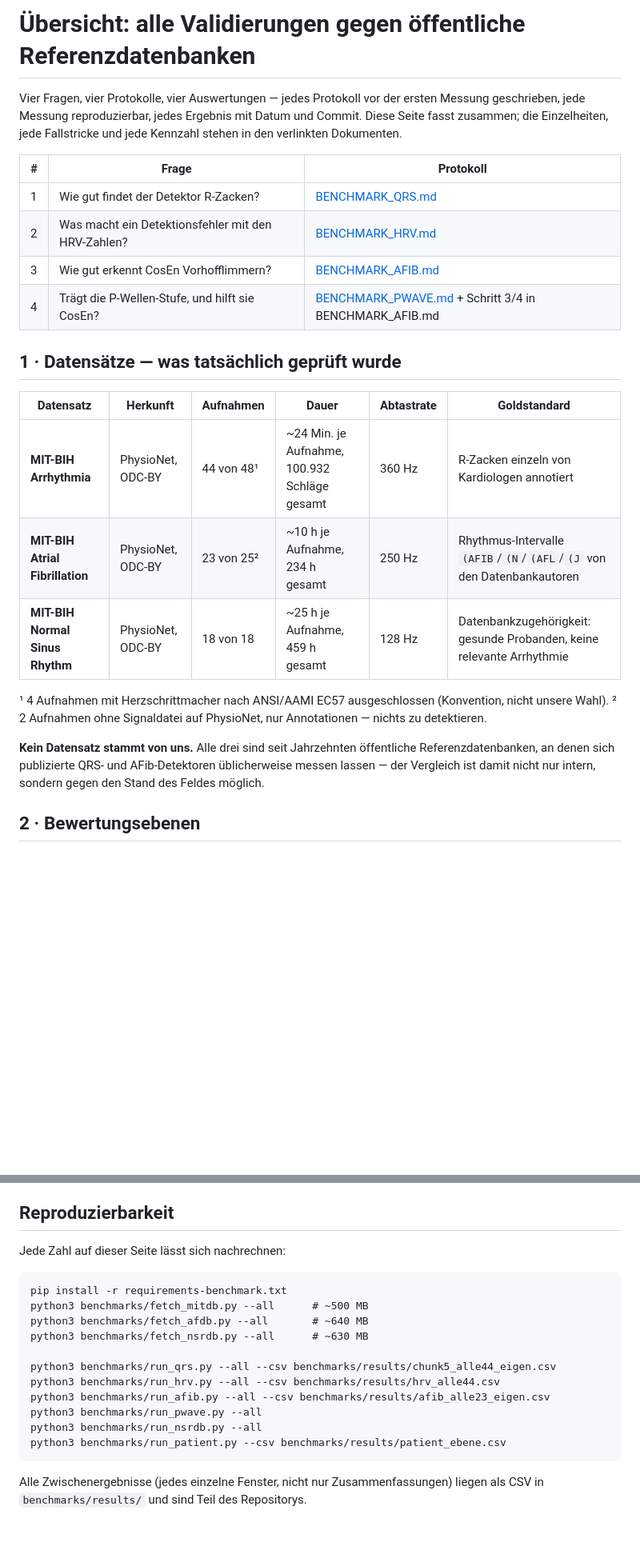
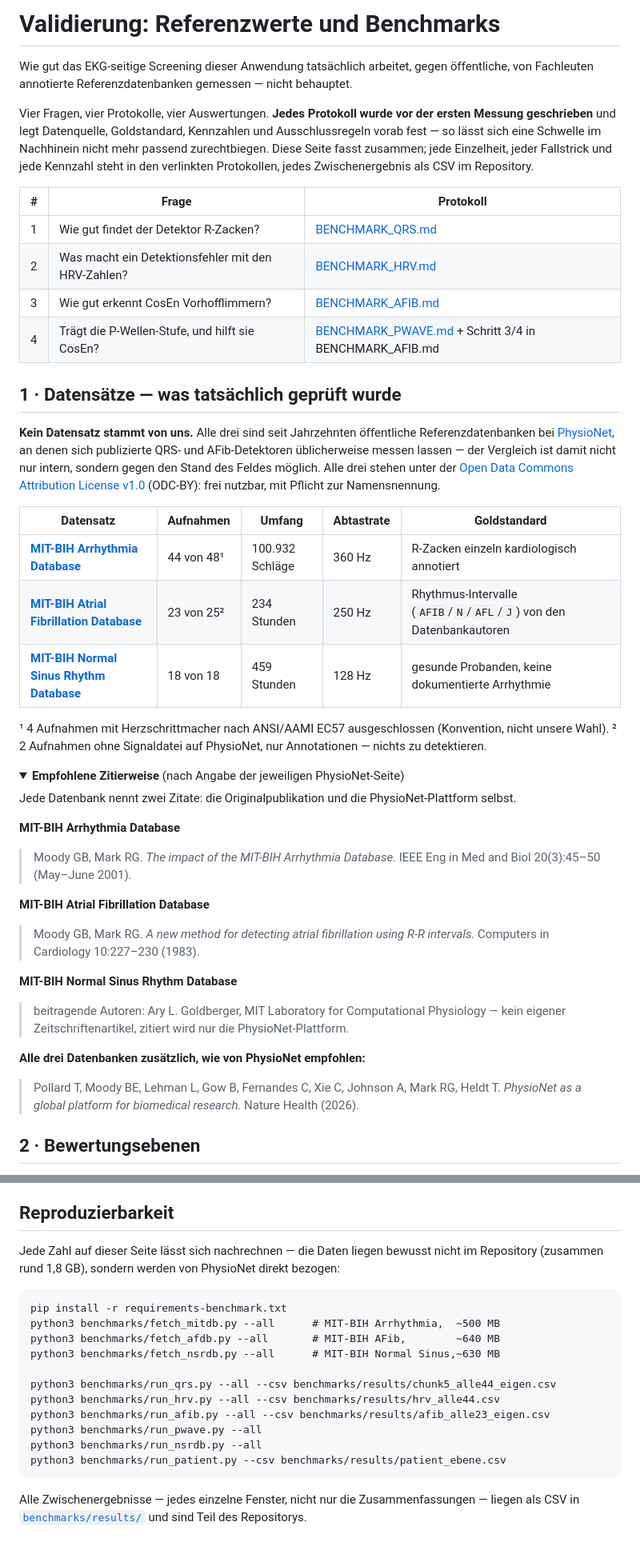
Before and after one commit to maximilianhabs/edf-analyzer, a Markdown page: docs/BENCHMARKS.md, 2 parts joined by grey strips. Shown at 80% size. GitHub-like rendering; folded sections open; blank space fills up the shorter version.

Commit message:
Ready the benchmark overview for publication, and link it from both READMEs
Verified the exact citation recommendations and DOIs directly against each
PhysioNet database page rather than from memory — PhysioNet now recommends
two citations per database (the original publication plus a shared
platform citation), which the earlier draft didn't reflect. Added a
collapsed "recommended citation" block so the page states clearly where
the data came from without pushing the reader through three citation
blocks before reaching the results.

Linked from both READMEs, next to the methods registry table that still
reads "clinically-validated: 0" — that count is stale as of this work but
folding the benchmark results into the registry itself is a separate step,
noted as such rather than done here.

Co-Authored-By: Claude Opus 5 <noreply@anthropic.com>

```diff
--- a/docs/BENCHMARKS.md
+++ b/docs/BENCHMARKS.md
@@ -1,9 +1,13 @@
-# Übersicht: alle Validierungen gegen öffentliche Referenzdatenbanken
+# Validierung: Referenzwerte und Benchmarks
 
-Vier Fragen, vier Protokolle, vier Auswertungen — jedes Protokoll vor der ersten Messung
-geschrieben, jede Messung reproduzierbar, jedes Ergebnis mit Datum und Commit. Diese Seite
-fasst zusammen; die Einzelheiten, jede Fallstricke und jede Kennzahl stehen in den verlinkten
-Dokumenten.
+Wie gut das EKG-seitige Screening dieser Anwendung tatsächlich arbeitet, gegen öffentliche,
+von Fachleuten annotierte Referenzdatenbanken gemessen — nicht behauptet.
+
+Vier Fragen, vier Protokolle, vier Auswertungen. **Jedes Protokoll wurde vor der ersten
+Messung geschrieben** und legt Datenquelle, Goldstandard, Kennzahlen und Ausschlussregeln vorab
+fest — so lässt sich eine Schwelle im Nachhinein nicht mehr passend zurechtbiegen. Diese Seite
+fasst zusammen; jede Einzelheit, jeder Fallstrick und jede Kennzahl steht in den verlinkten
+Protokollen, jedes Zwischenergebnis als CSV im Repository.
 
 | # | Frage | Protokoll |
 |---|---|---|
@@ -14,19 +18,41 @@ Dokumenten.
 
 ## 1 · Datensätze — was tatsächlich geprüft wurde
 
-| Datensatz | Herkunft | Aufnahmen | Dauer | Abtastrate | Goldstandard |
-|---|---|---|---|---|---|
-| **MIT-BIH Arrhythmia** | PhysioNet, ODC-BY | 44 von 48¹ | ~24 Min. je Aufnahme, 100.932 Schläge gesamt | 360 Hz | R-Zacken einzeln von Kardiologen annotiert |
-| **MIT-BIH Atrial Fibrillation** | PhysioNet, ODC-BY | 23 von 25² | ~10 h je Aufnahme, 234 h gesamt | 250 Hz | Rhythmus-Intervalle `(AFIB`/`(N`/`(AFL`/`(J` von den Datenbankautoren |
-| **MIT-BIH Normal Sinus Rhythm** | PhysioNet, ODC-BY | 18 von 18 | ~25 h je Aufnahme, 459 h gesamt | 128 Hz | Datenbankzugehörigkeit: gesunde Probanden, keine relevante Arrhythmie |
+**Kein Datensatz stammt von uns.** Alle drei sind seit Jahrzehnten öffentliche
+Referenzdatenbanken bei [PhysioNet](https://physionet.org), an denen sich publizierte QRS- und
+AFib-Detektoren üblicherweise messen lassen — der Vergleich ist damit nicht nur intern, sondern
+gegen den Stand des Feldes möglich. Alle drei stehen unter der
+[Open Data Commons Attribution License v1.0](https://physionet.org/content/mitdb/view-license/1.0.0/)
+(ODC-BY): frei nutzbar, mit Pflicht zur Namensnennung.
+
+| Datensatz | Aufnahmen | Umfang | Abtastrate | Goldstandard |
+|---|---|---|---|---|
+| [**MIT-BIH Arrhythmia Database**](https://doi.org/10.13026/C2F305) | 44 von 48¹ | 100.932 Schläge | 360 Hz | R-Zacken einzeln kardiologisch annotiert |
+| [**MIT-BIH Atrial Fibrillation Database**](https://doi.org/10.13026/C2MW2D) | 23 von 25² | 234 Stunden | 250 Hz | Rhythmus-Intervalle (`AFIB`/`N`/`AFL`/`J`) von den Datenbankautoren |
+| [**MIT-BIH Normal Sinus Rhythm Database**](https://doi.org/10.13026/C2NK5R) | 18 von 18 | 459 Stunden | 128 Hz | gesunde Probanden, keine dokumentierte Arrhythmie |
 
 ¹ 4 Aufnahmen mit Herzschrittmacher nach ANSI/AAMI EC57 ausgeschlossen (Konvention, nicht
 unsere Wahl). ² 2 Aufnahmen ohne Signaldatei auf PhysioNet, nur Annotationen — nichts zu
 detektieren.
 
-**Kein Datensatz stammt von uns.** Alle drei sind seit Jahrzehnten öffentliche
-Referenzdatenbanken, an denen sich publizierte QRS- und AFib-Detektoren üblicherweise messen
-lassen — der Vergleich ist damit nicht nur intern, sondern gegen den Stand des Feldes möglich.
+<details>
+<summary><strong>Empfohlene Zitierweise</strong> (nach Angabe der jeweiligen PhysioNet-Seite)</summary>
+
+Jede Datenbank nennt zwei Zitate: die Originalpublikation und die PhysioNet-Plattform selbst.
+
+**MIT-BIH Arrhythmia Database**
+> Moody GB, Mark RG. *The impact of the MIT-BIH Arrhythmia Database.* IEEE Eng in Med and Biol 20(3):45–50 (May–June 2001).
+
+**MIT-BIH Atrial Fibrillation Database**
+> Moody GB, Mark RG. *A new method for detecting atrial fibrillation using R-R intervals.* Computers in Cardiology 10:227–230 (1983).
+
+**MIT-BIH Normal Sinus Rhythm Database**
+> beitragende Autoren: Ary L. Goldberger, MIT Laboratory for Computational Physiology — kein eigener Zeitschriftenartikel, zitiert wird nur die PhysioNet-Plattform.
+
+**Alle drei Datenbanken zusätzlich, wie von PhysioNet empfohlen:**
+> Pollard T, Moody BE, Lehman L, Gow B, Fernandes C, Xie C, Johnson A, Mark RG, Heldt T. *PhysioNet as a global platform for biomedical research.* Nature Health (2026).
+
+</details>
 
 ## 2 · Bewertungsebenen
 
@@ -157,12 +183,13 @@ Entscheidungen.
 
 ## Reproduzierbarkeit
 
-Jede Zahl auf dieser Seite lässt sich nachrechnen:
+Jede Zahl auf dieser Seite lässt sich nachrechnen — die Daten liegen bewusst nicht im
+Repository (zusammen rund 1,8 GB), sondern werden von PhysioNet direkt bezogen:
 
     pip install -r requirements-benchmark.txt
-    python3 benchmarks/fetch_mitdb.py --all      # ~500 MB
-    python3 benchmarks/fetch_afdb.py --all       # ~640 MB
-    python3 benchmarks/fetch_nsrdb.py --all      # ~630 MB
+    python3 benchmarks/fetch_mitdb.py --all      # MIT-BIH Arrhythmia,  ~500 MB
+    python3 benchmarks/fetch_afdb.py --all       # MIT-BIH AFib,        ~640 MB
+    python3 benchmarks/fetch_nsrdb.py --all      # MIT-BIH Normal Sinus,~630 MB
 
     python3 benchmarks/run_qrs.py --all --csv benchmarks/results/chunk5_alle44_eigen.csv
     python3 benchmarks/run_hrv.py --all --csv benchmarks/results/hrv_alle44.csv
@@ -171,5 +198,5 @@ Jede Zahl auf dieser Seite lässt sich nachrechnen:
     python3 benchmarks/run_nsrdb.py --all
     python3 benchmarks/run_patient.py --csv benchmarks/results/patient_ebene.csv
 
-Alle Zwischenergebnisse (jedes einzelne Fenster, nicht nur Zusammenfassungen) liegen als CSV
-in `benchmarks/results/` und sind Teil des Repositorys.
+Alle Zwischenergebnisse — jedes einzelne Fenster, nicht nur die Zusammenfassungen — liegen als
+CSV in [`benchmarks/results/`](../benchmarks/results/) und sind Teil des Repositorys.
```
Also changed, not shown: README.de.md (+2 -0 lines), README.md (+8 -0 lines).
